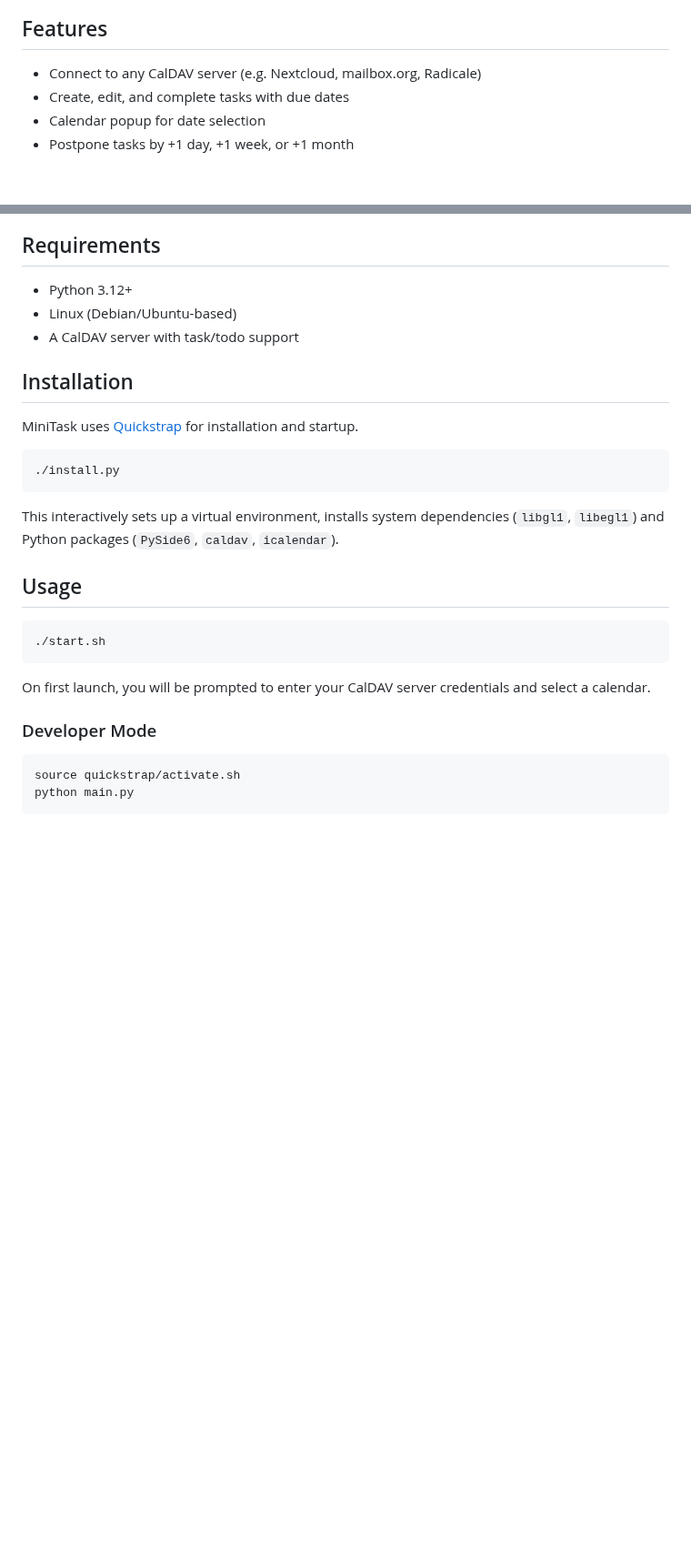
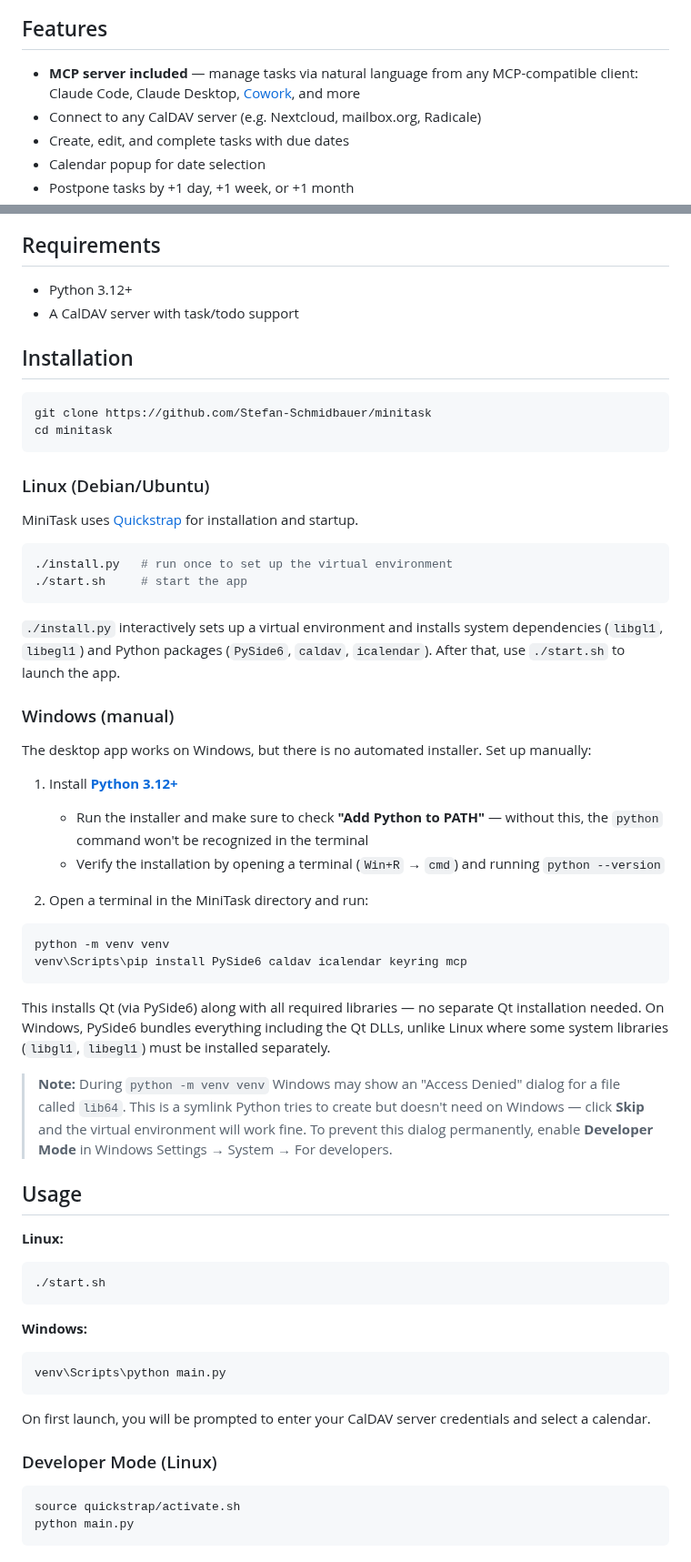
Before and after one commit to Stefan-Schmidbauer/minitask, a Markdown page: README.md, 2 parts joined by grey strips. Shown at 91% size. GitHub-like rendering; blank space fills up the shorter version.

````diff
--- a/README.md
+++ b/README.md
@@ -6,6 +6,7 @@ A lightweight CalDAV task manager desktop application built with PySide6 (Qt6) a
 
 ## Features
 
+- **MCP server included** — manage tasks via natural language from any MCP-compatible client: Claude Code, Claude Desktop, [Cowork](https://www.anthropic.com/product/claude-cowork), and more
 - Connect to any CalDAV server (e.g. Nextcloud, mailbox.org, Radicale)
 - Create, edit, and complete tasks with due dates
 - Calendar popup for date selection
@@ -25,28 +26,60 @@ A lightweight CalDAV task manager desktop application built with PySide6 (Qt6) a
 ## Requirements
 
 - Python 3.12+
-- Linux (Debian/Ubuntu-based)
 - A CalDAV server with task/todo support
 
 ## Installation
 
+```bash
+git clone https://github.com/Stefan-Schmidbauer/minitask
+cd minitask
+```
+
+### Linux (Debian/Ubuntu)
+
 MiniTask uses [Quickstrap](README.quickstrap.md) for installation and startup.
 
 ```bash
-./install.py
+./install.py   # run once to set up the virtual environment
+./start.sh     # start the app
 ```
 
-This interactively sets up a virtual environment, installs system dependencies (`libgl1`, `libegl1`) and Python packages (`PySide6`, `caldav`, `icalendar`).
+`./install.py` interactively sets up a virtual environment and installs system dependencies (`libgl1`, `libegl1`) and Python packages (`PySide6`, `caldav`, `icalendar`). After that, use `./start.sh` to launch the app.
+
+### Windows (manual)
+
+The desktop app works on Windows, but there is no automated installer. Set up manually:
+
+1. Install **[Python 3.12+](https://www.python.org/downloads/)**
+   - Run the installer and make sure to check **"Add Python to PATH"** — without this, the `python` command won't be recognized in the terminal
+   - Verify the installation by opening a terminal (`Win+R` → `cmd`) and running `python --version`
+
+2. Open a terminal in the MiniTask directory and run:
+
+```cmd
+python -m venv venv
+venv\Scripts\pip install PySide6 caldav icalendar keyring mcp
+```
+
+   This installs Qt (via PySide6) along with all required libraries — no separate Qt installation needed. On Windows, PySide6 bundles everything including the Qt DLLs, unlike Linux where some system libraries (`libgl1`, `libegl1`) must be installed separately.
+
+   > **Note:** During `python -m venv venv` Windows may show an "Access Denied" dialog for a file called `lib64`. This is a symlink Python tries to create but doesn't need on Windows — click **Skip** and the virtual environment will work fine. To prevent this dialog permanently, enable **Developer Mode** in Windows Settings → System → For developers.
 
 ## Usage
 
+**Linux:**
 ```bash
 ./start.sh
 ```
 
+**Windows:**
+```cmd
+venv\Scripts\python main.py
+```
+
 On first launch, you will be prompted to enter your CalDAV server credentials and select a calendar.
 
-### Developer Mode
+### Developer Mode (Linux)
 
 ```bash
 source quickstrap/activate.sh
````
Also changed, not shown: other parts of README.md (+96 -3 lines), assets/minitask_claude_1.png (added), assets/minitask_claude_2.png (added), 8 other files.
